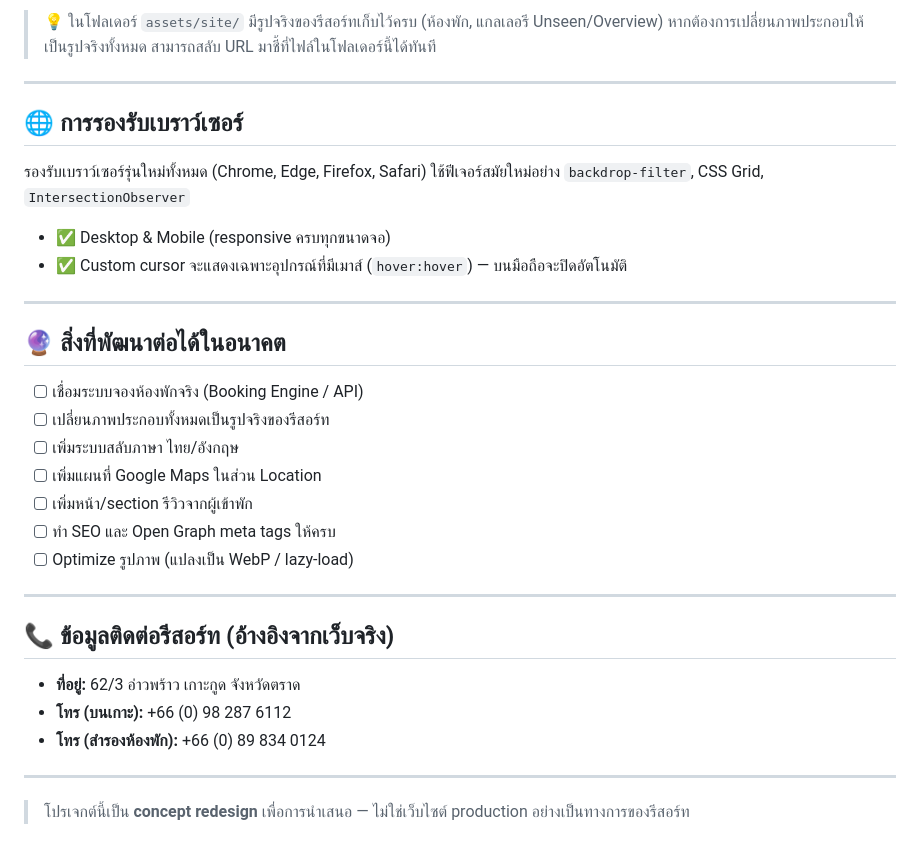
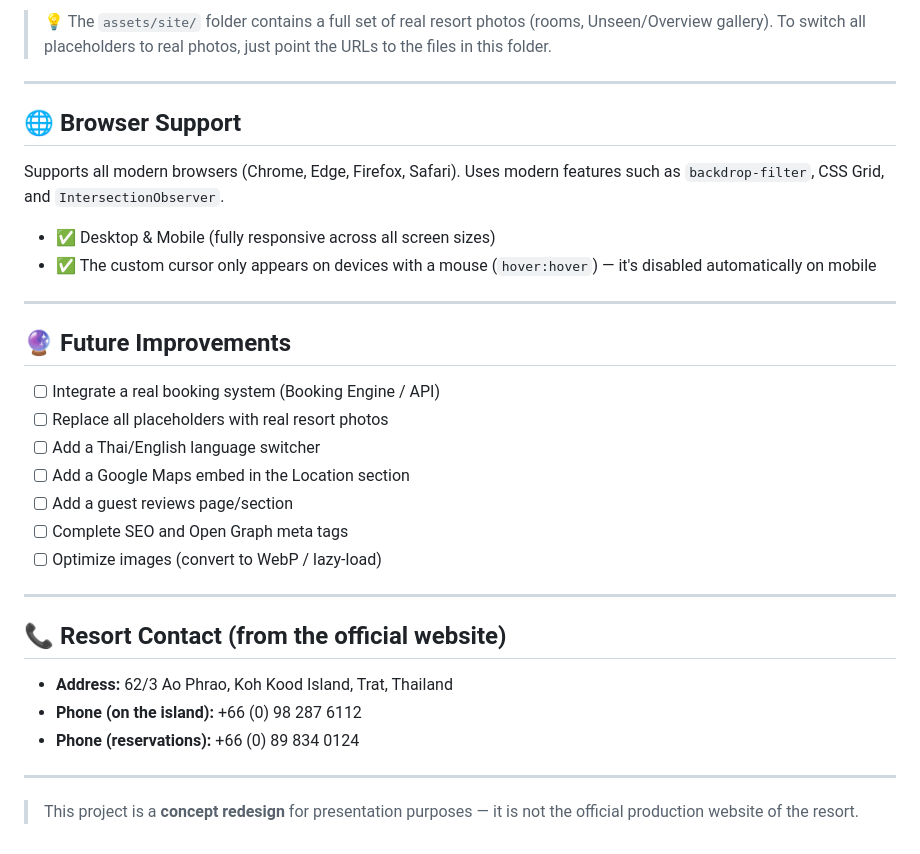
Before and after one commit to kritsakorn-Dev/Sunshine-Resort, a Markdown page: README.md, the part around one of its changes. Drawn GitHub-style.

```diff
--- a/README.md
+++ b/README.md
@@ -156,36 +157,36 @@ npx http-server -p 8000
 
-> 💡 ในโฟลเดอร์ `assets/site/` มีรูปจริงของรีสอร์ทเก็บไว้ครบ (ห้องพัก, แกลเลอรี Unseen/Overview)
-> หากต้องการเปลี่ยนภาพประกอบให้เป็นรูปจริงทั้งหมด สามารถสลับ URL มาชี้ที่ไฟล์ในโฟลเดอร์นี้ได้ทันที
+> 💡 The `assets/site/` folder contains a full set of real resort photos (rooms, Unseen/Overview gallery).
+> To switch all placeholders to real photos, just point the URLs to the files in this folder.
 
 ---
 
-## 🌐 การรองรับเบราว์เซอร์
+## 🌐 Browser Support
 
-รองรับเบราว์เซอร์รุ่นใหม่ทั้งหมด (Chrome, Edge, Firefox, Safari)
-ใช้ฟีเจอร์สมัยใหม่อย่าง `backdrop-filter`, CSS Grid, `IntersectionObserver`
-- ✅ Desktop & Mobile (responsive ครบทุกขนาดจอ)
-- ✅ Custom cursor จะแสดงเฉพาะอุปกรณ์ที่มีเมาส์ (`hover:hover`) — บนมือถือจะปิดอัตโนมัติ
+Supports all modern browsers (Chrome, Edge, Firefox, Safari).
+Uses modern features such as `backdrop-filter`, CSS Grid, and `IntersectionObserver`.
+- ✅ Desktop & Mobile (fully responsive across all screen sizes)
+- ✅ The custom cursor only appears on devices with a mouse (`hover:hover`) — it's disabled automatically on mobile
 
 ---
 
-## 🔮 สิ่งที่พัฒนาต่อได้ในอนาคต
+## 🔮 Future Improvements
 
-- [ ] เชื่อมระบบจองห้องพักจริง (Booking Engine / API)
-- [ ] เปลี่ยนภาพประกอบทั้งหมดเป็นรูปจริงของรีสอร์ท
-- [ ] เพิ่มระบบสลับภาษา ไทย/อังกฤษ
-- [ ] เพิ่มแผนที่ Google Maps ในส่วน Location
-- [ ] เพิ่มหน้า/section รีวิวจากผู้เข้าพัก
-- [ ] ทำ SEO และ Open Graph meta tags ให้ครบ
-- [ ] Optimize รูปภาพ (แปลงเป็น WebP / lazy-load)
+- [ ] Integrate a real booking system (Booking Engine / API)
+- [ ] Replace all placeholders with real resort photos
+- [ ] Add a Thai/English language switcher
+- [ ] Add a Google Maps embed in the Location section
+- [ ] Add a guest reviews page/section
+- [ ] Complete SEO and Open Graph meta tags
+- [ ] Optimize images (convert to WebP / lazy-load)
 
 ---
 
-## 📞 ข้อมูลติดต่อรีสอร์ท (อ้างอิงจากเว็บจริง)
+## 📞 Resort Contact (from the official website)
 
-- **ที่อยู่:** 62/3 อ่าวพร้าว เกาะกูด จังหวัดตราด
-- **โทร (บนเกาะ):** +66 (0) 98 287 6112
-- **โทร (สำรองห้องพัก):** +66 (0) 89 834 0124
+- **Address:** 62/3 Ao Phrao, Koh Kood Island, Trat, Thailand
+- **Phone (on the island):** +66 (0) 98 287 6112
+- **Phone (reservations):** +66 (0) 89 834 0124
 
 ---
 
-> โปรเจกต์นี้เป็น **concept redesign** เพื่อการนำเสนอ — ไม่ใช่เว็บไซต์ production อย่างเป็นทางการของรีสอร์ท
+> This project is a **concept redesign** for presentation purposes — it is not the official production website of the resort.
```
Also changed, not shown: other parts of README.md (+95 -94 lines).
